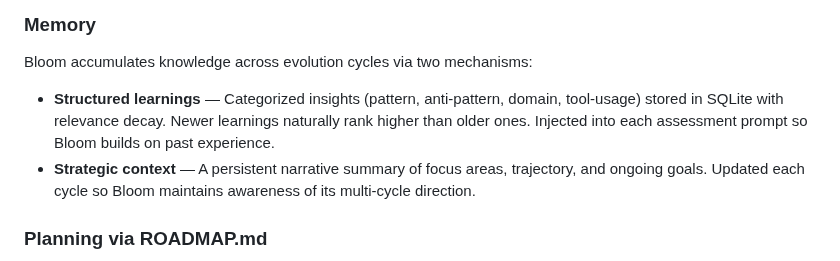
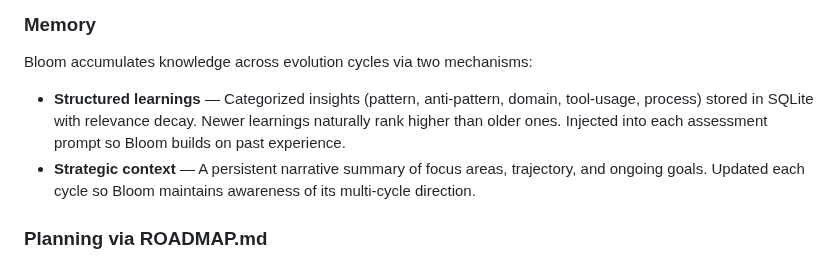
Before and after one commit to mannyyang/bloom, a Markdown page: README.md, the part around the change. Drawn GitHub-style.

Commit message:
docs: add missing 'process' learning category to README Memory section
The LEARNING_CATEGORIES constant in src/memory.ts defines five categories
(pattern, anti-pattern, domain, tool-usage, process), but the README only
listed four — omitting 'process'. This aligns the documentation with the
actual implementation.

Co-Authored-By: Claude Sonnet 4.6 <noreply@anthropic.com>

```diff
--- a/README.md
+++ b/README.md
@@ -60,7 +60,7 @@ The workflow retries up to 3 times with backoff on failure.
 
 Bloom accumulates knowledge across evolution cycles via two mechanisms:
 
-- **Structured learnings** — Categorized insights (pattern, anti-pattern, domain, tool-usage) stored in SQLite with relevance decay. Newer learnings naturally rank higher than older ones. Injected into each assessment prompt so Bloom builds on past experience.
+- **Structured learnings** — Categorized insights (pattern, anti-pattern, domain, tool-usage, process) stored in SQLite with relevance decay. Newer learnings naturally rank higher than older ones. Injected into each assessment prompt so Bloom builds on past experience.
 - **Strategic context** — A persistent narrative summary of focus areas, trajectory, and ongoing goals. Updated each cycle so Bloom maintains awareness of its multi-cycle direction.
 
 ### Planning via ROADMAP.md
```
